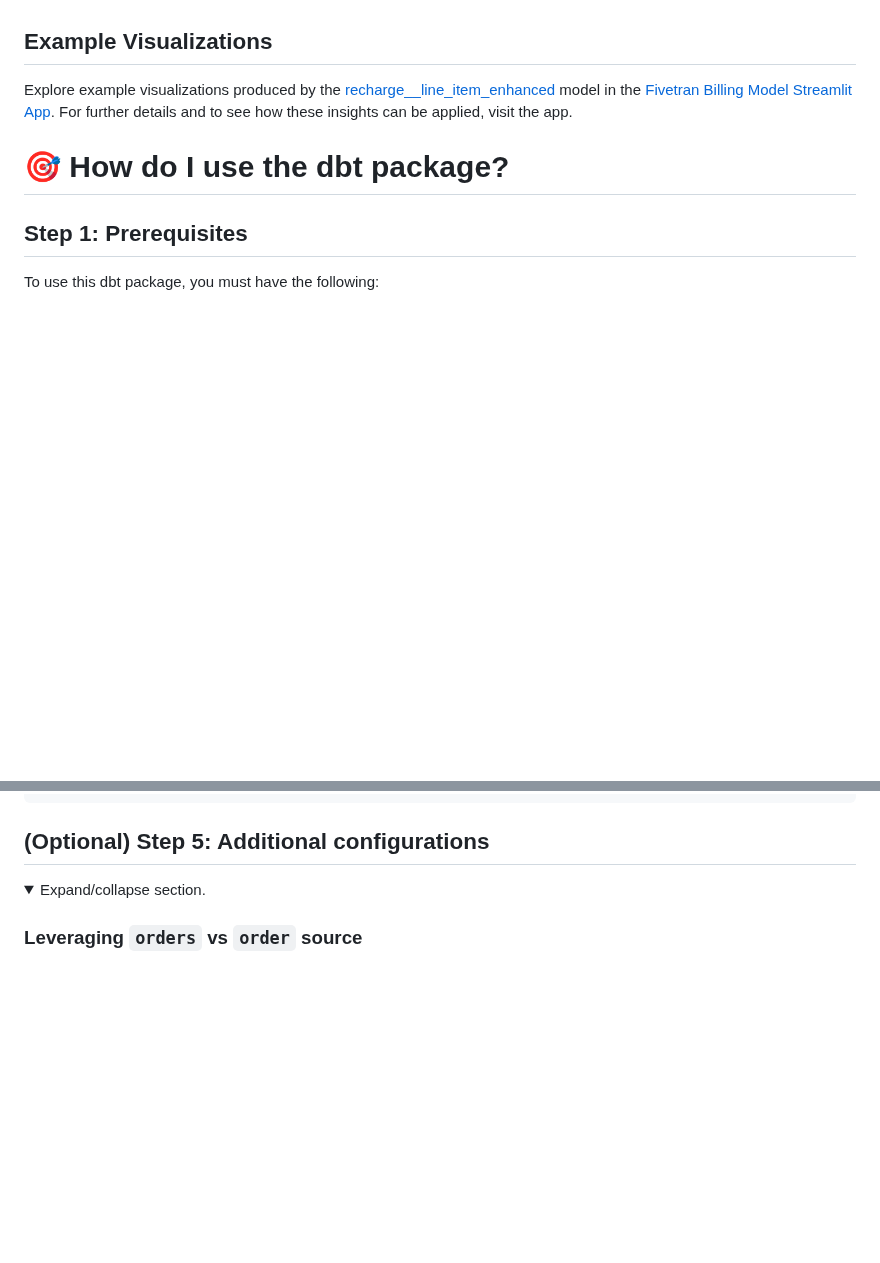
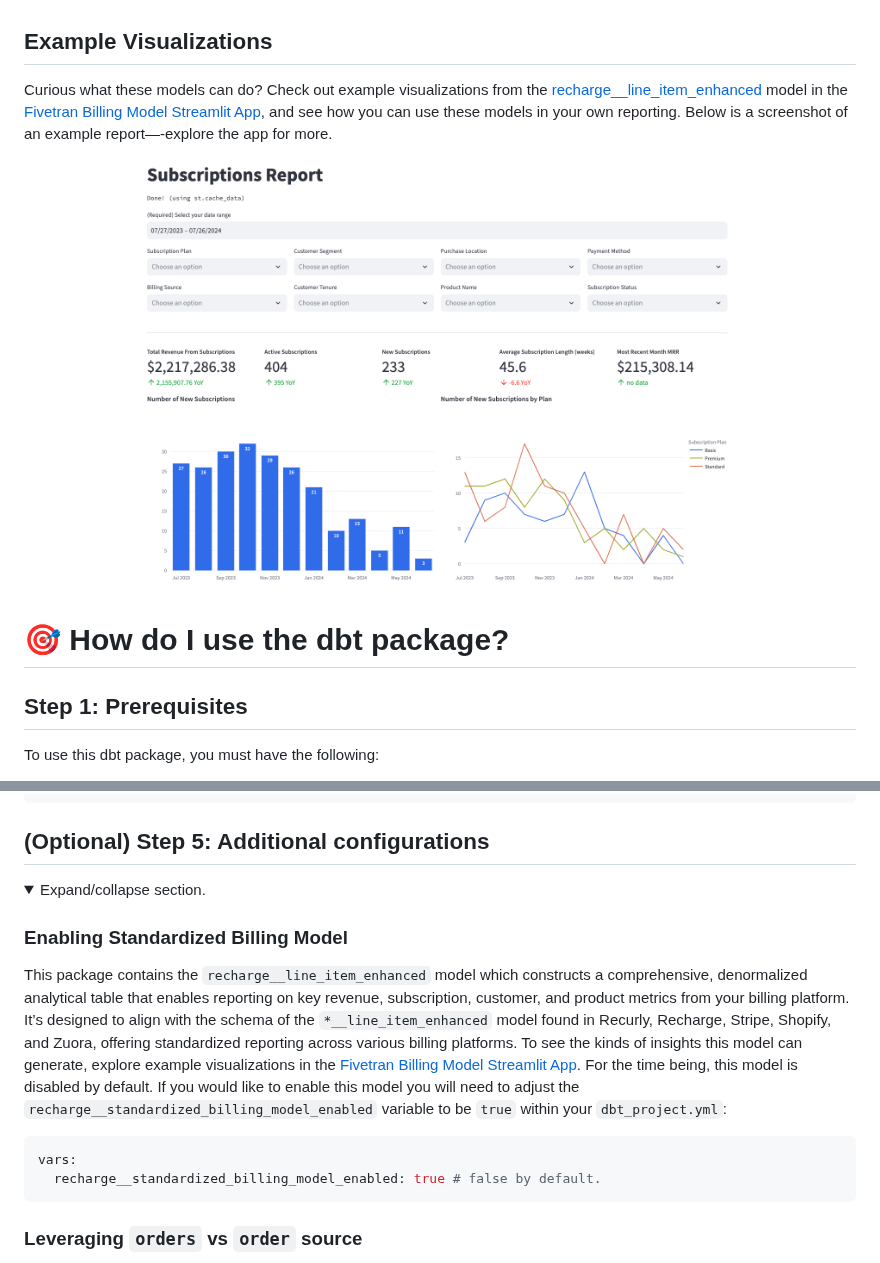
Before and after one commit to fivetran/dbt_recharge, a Markdown page: README.md, 2 parts joined by grey strips. Rendered like a GitHub page; pictures changed too: images/streamlit_example.png (added); blank space fills up the shorter version.

Commit message:
update readme, changelog, regen docs

````diff
--- a/README.md
+++ b/README.md
@@ -35,7 +36,15 @@ An example churn model is separately available in the analysis folder:
 | [recharge__account_churn_analysis](https://fivetran.github.io/dbt_recharge/#!/analysis/analysis.recharge.recharge__churn_analysis) | Each record represents a customer and their churn reason according to recharge's documentation. |
 
 ## Example Visualizations
-Explore example visualizations produced by the [recharge__line_item_enhanced](https://fivetran.github.io/dbt_recharge/#!/model/model.recharge.recharge__line_item_enhanced) model in the [Fivetran Billing Model Streamlit App](https://fivetran-billing-model.streamlit.app/). For further details and to see how these insights can be applied, visit the app.
+Curious what these models can do? Check out example visualizations from the [recharge__line_item_enhanced](https://fivetran.github.io/dbt_recharge/#!/model/model.recharge.recharge__line_item_enhanced) model in the [Fivetran Billing Model Streamlit App](https://fivetran-billing-model.streamlit.app/), and see how you can use these models in your own reporting. Below is a screenshot of an example report—-explore the app for more.
+
+<p align="center">
+  <a href="https://fivetran-billing-model.streamlit.app/">
+    <img src="https://raw.githubusercontent.com/fivetran/dbt_recharge/main/images/streamlit_example.png" alt="Streamlit Billing Model App" width="75%">
+  </a>
+</p>
+
+<!--section-end-->
 
 # 🎯 How do I use the dbt package?
 ## Step 1: Prerequisites
@@ -82,6 +91,14 @@ vars:
 
 ## (Optional) Step 5: Additional configurations
 <details open><summary>Expand/collapse section.</summary>
+
+### Enabling Standardized Billing Model
+This package contains the `recharge__line_item_enhanced` model which constructs a comprehensive, denormalized analytical table that enables reporting on key revenue, subscription, customer, and product metrics from your billing platform. It’s designed to align with the schema of the `*__line_item_enhanced` model found in Recurly, Recharge, Stripe, Shopify, and Zuora, offering standardized reporting across various billing platforms. To see the kinds of insights this model can generate, explore example visualizations in the [Fivetran Billing Model Streamlit App](https://fivetran-billing-model.streamlit.app/). For the time being, this model is disabled by default. If you would like to enable this model you will need to adjust the `recharge__standardized_billing_model_enabled` variable to be `true` within your `dbt_project.yml`:
+
+```yml
+vars:
+  recharge__standardized_billing_model_enabled: true # false by default.
+```
 
 ### Leveraging `orders` vs `order` source
 For Fivetran Recharge connectors created on or after June 18, 2024, the `ORDER` source table has been renamed to `ORDERS`. Refer to the [June 2024 connector release notes](https://fivetran.com/docs/connectors/applications/recharge/changelog#june2024) for more information.
````
Also changed, not shown: other parts of README.md (+1 -0 lines), CHANGELOG.md (+2 -2 lines), 4 other files.
